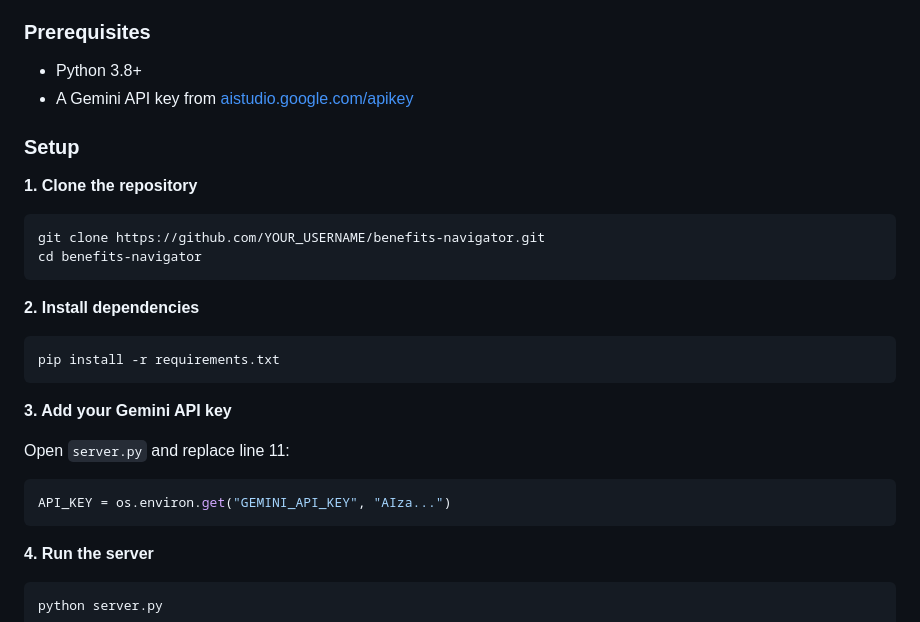
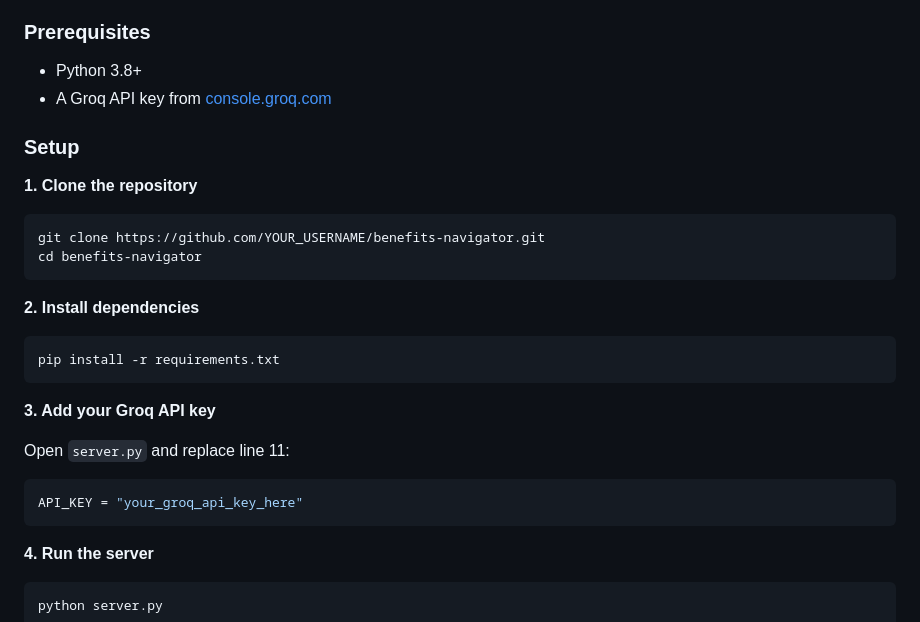
Before and after one commit to hamdanahmed21/Benefits-Navigator-Pakistan, a Markdown page: README.md, the part around one of its changes. Drawn GitHub-style.

````diff
--- a/README.md
+++ b/README.md
@@ -96,7 +121,7 @@ The AI **never** makes a final eligibility determination. A human caseworker or
 
 ### Prerequisites
 - Python 3.8+
-- A Gemini API key from [aistudio.google.com/apikey](https://aistudio.google.com/apikey)
+- A Groq API key from [console.groq.com](https://console.groq.com/)
 
 ### Setup
 
@@ -111,11 +136,11 @@ cd benefits-navigator
 pip install -r requirements.txt
 ```
 
-**3. Add your Gemini API key**
+**3. Add your Groq API key**
 
 Open `server.py` and replace line 11:
 ```python
-API_KEY = os.environ.get("GEMINI_API_KEY", "AIza...")
+API_KEY = "your_groq_api_key_here"
 ```
 
 **4. Run the server**
````
Also changed, not shown: other parts of README.md (+37 -9 lines).
